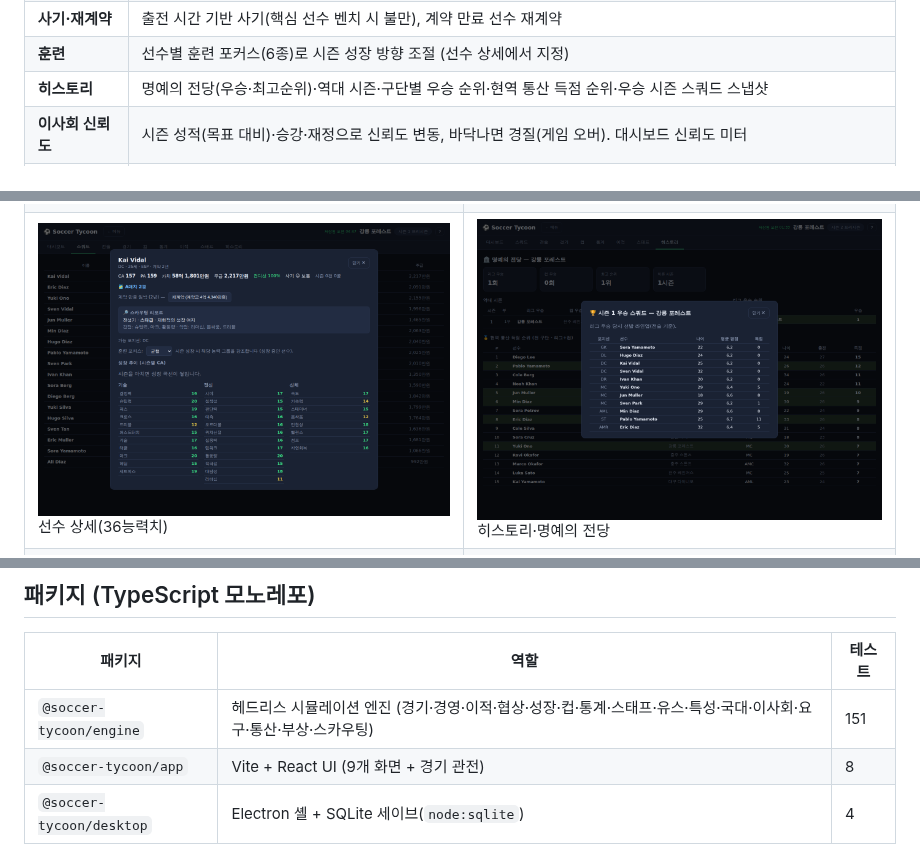
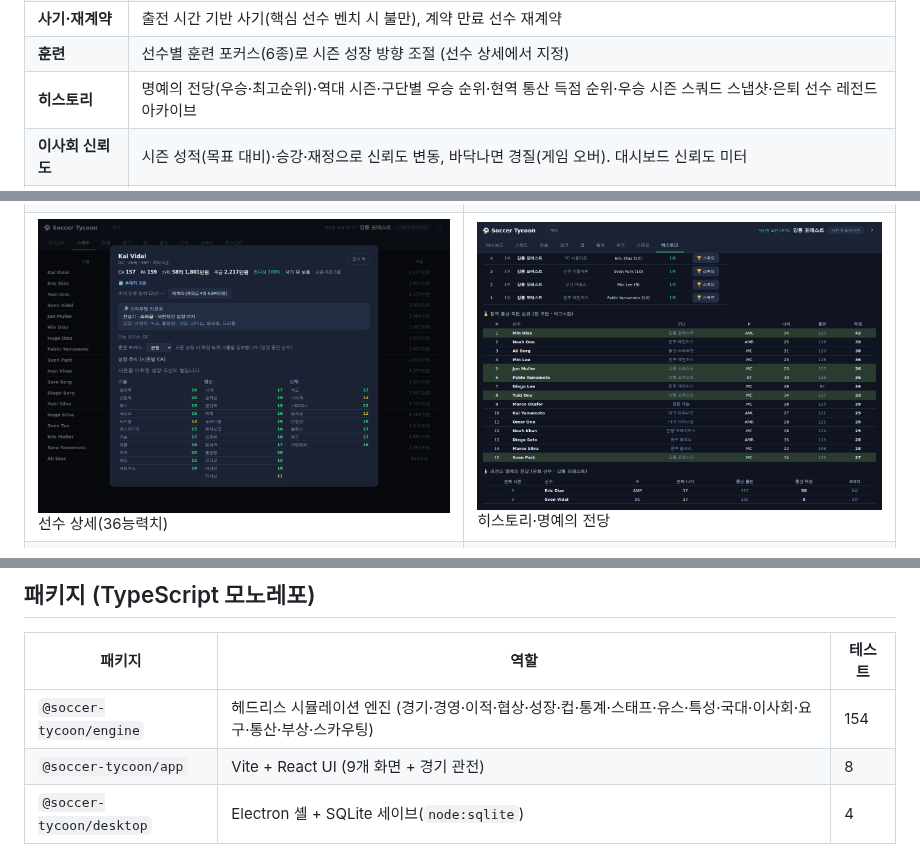
Before and after one commit to Hyunjoon-Jin/-, a Markdown page: README.md, 3 parts joined by grey strips. Drawn GitHub-style; pictures changed too: docs/screenshots/11-history.png.

```diff
--- a/README.md
+++ b/README.md
@@ -35,7 +35,7 @@ Electron 셸에서 SQLite로 저장된다. 난이도를 고르고 구단을 맡
 | **국가대표 차출** | 시즌 사이 국적별 최상위 선수 A매치 차출 → 캡 누적·사기↑, 국제 피로로 다음 시즌 낮은 컨디션·부상 리스크 |
 | **사기·재계약** | 출전 시간 기반 사기(핵심 선수 벤치 시 불만), 계약 만료 선수 재계약 |
 | **훈련** | 선수별 훈련 포커스(6종)로 시즌 성장 방향 조절 (선수 상세에서 지정) |
-| **히스토리** | 명예의 전당(우승·최고순위)·역대 시즌·구단별 우승 순위·현역 통산 득점 순위·우승 시즌 스쿼드 스냅샷 |
+| **히스토리** | 명예의 전당(우승·최고순위)·역대 시즌·구단별 우승 순위·현역 통산 득점 순위·우승 시즌 스쿼드 스냅샷·은퇴 선수 레전드 아카이브 |
 | **이사회 신뢰도** | 시즌 성적(목표 대비)·승강·재정으로 신뢰도 변동, 바닥나면 경질(게임 오버). 대시보드 신뢰도 미터 |
 | **이사회 특별 요구** | 시즌마다 검증 가능한 요구(임금 감축·컵 우승·득점왕 배출) 부여, 달성/실패로 신뢰도 가감 |
 | **온보딩** | 난이도 3종(자금·목표), 보드진 시즌 목표, 환영 안내 + 도움말 |
@@ -56,7 +56,7 @@ Electron 셸에서 SQLite로 저장된다. 난이도를 고르고 구단을 맡
 
 | 패키지 | 역할 | 테스트 |
 |---|---|---|
-| `@soccer-tycoon/engine` | 헤드리스 시뮬레이션 엔진 (경기·경영·이적·협상·성장·컵·통계·스태프·유스·특성·국대·이사회·요구·통산·부상·스카우팅) | 151 |
+| `@soccer-tycoon/engine` | 헤드리스 시뮬레이션 엔진 (경기·경영·이적·협상·성장·컵·통계·스태프·유스·특성·국대·이사회·요구·통산·부상·스카우팅) | 154 |
 | `@soccer-tycoon/app` | Vite + React UI (9개 화면 + 경기 관전) | 8 |
 | `@soccer-tycoon/desktop` | Electron 셸 + SQLite 세이브(`node:sqlite`) | 4 |
 
```
Also changed, not shown: docs/design.md (+5 -0 lines), packages/engine/README.md (+1 -1 lines), 8 other files.
